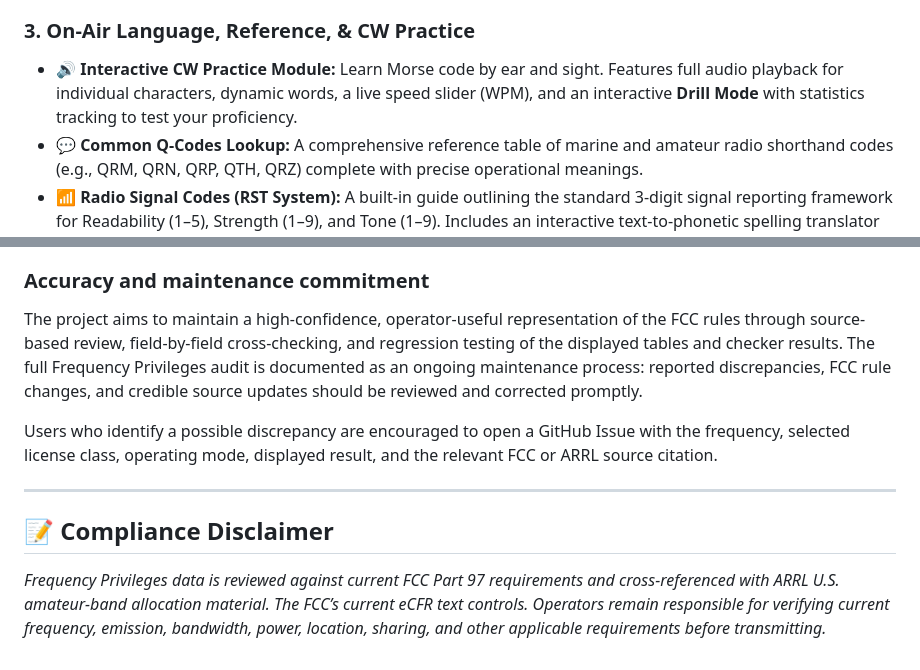
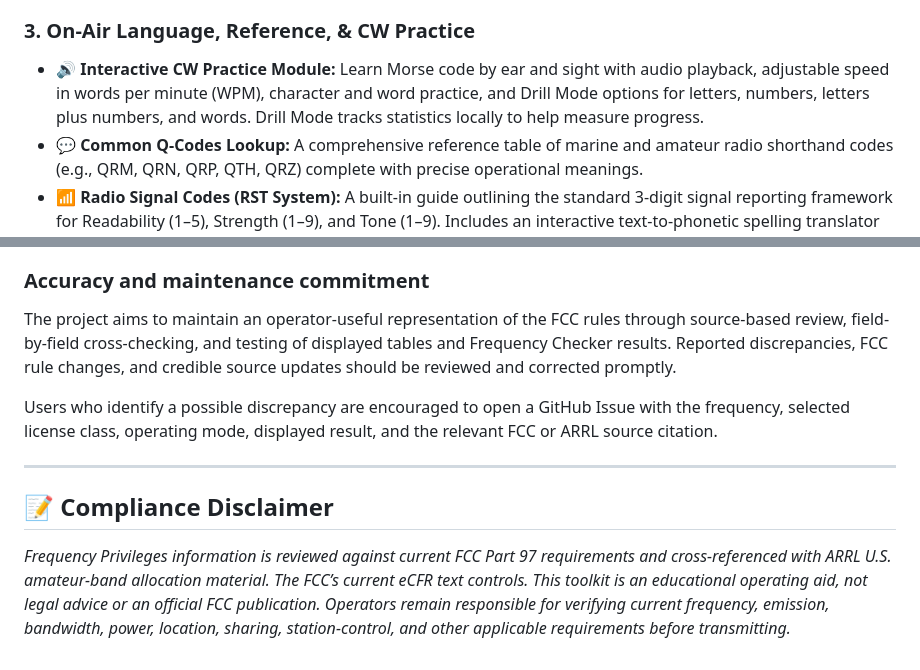
Before and after one commit to mscir/Ham-Radio-Toolkit, a Markdown page: README.md, 2 parts joined by grey strips. GitHub-like rendering.

```diff
--- a/README.md
+++ b/README.md
@@ -49,7 +57,7 @@ The dashboard features a **Customizable Menu Layout**. Operators can tailor the
 *   **Digital Mode Selector:** Guidance path recommendations for digital operations like Winlink, JS8Call, or FT8 based on your goals.
 
 ### 3. On-Air Language, Reference, & CW Practice
-*   **🔊 Interactive CW Practice Module:** Learn Morse code by ear and sight. Features full audio playback for individual characters, dynamic words, a live speed slider (WPM), and an interactive **Drill Mode** with statistics tracking to test your proficiency.
+*   **🔊 Interactive CW Practice Module:** Learn Morse code by ear and sight with audio playback, adjustable speed in words per minute (WPM), character and word practice, and Drill Mode options for letters, numbers, letters plus numbers, and words. Drill Mode tracks statistics locally to help measure progress.
 *   **💬 Common Q-Codes Lookup:** A comprehensive reference table of marine and amateur radio shorthand codes (e.g., QRM, QRN, QRP, QTH, QRZ) complete with precise operational meanings.
 *   **📶 Radio Signal Codes (RST System):** A built-in guide outlining the standard 3-digit signal reporting framework for Readability (1–5), Strength (1–9), and Tone (1–9). Includes an interactive text-to-phonetic spelling translator tool.
 *   **📋 License Profile & Privilege Checker:** Select Technician, General, or Amateur Extra to personalize the dashboard's operating profile. Includes an interactive frequency checker and class-specific U.S. privilege reference.
@@ -123,7 +131,7 @@ Before transmitting, operators should verify the current FCC text, applicable re
 
 ### Accuracy and maintenance commitment
 
-The project aims to maintain a high-confidence, operator-useful representation of the FCC rules through source-based review, field-by-field cross-checking, and regression testing of the displayed tables and checker results. The full Frequency Privileges audit is documented as an ongoing maintenance process: reported discrepancies, FCC rule changes, and credible source updates should be reviewed and corrected promptly.
+The project aims to maintain an operator-useful representation of the FCC rules through source-based review, field-by-field cross-checking, and testing of displayed tables and Frequency Checker results. Reported discrepancies, FCC rule changes, and credible source updates should be reviewed and corrected promptly.
 
 Users who identify a possible discrepancy are encouraged to open a GitHub Issue with the frequency, selected license class, operating mode, displayed result, and the relevant FCC or ARRL source citation.
 
@@ -131,4 +139,4 @@ Users who identify a possible discrepancy are encouraged to open a GitHub Issue
 
 ## 📝 Compliance Disclaimer
 
-*Frequency Privileges data is reviewed against current FCC Part 97 requirements and cross-referenced with ARRL U.S. amateur-band allocation material. The FCC’s current eCFR text controls. Operators remain responsible for verifying current frequency, emission, bandwidth, power, location, sharing, and other applicable requirements before transmitting.*
+*Frequency Privileges information is reviewed against current FCC Part 97 requirements and cross-referenced with ARRL U.S. amateur-band allocation material. The FCC’s current eCFR text controls. This toolkit is an educational operating aid, not legal advice or an official FCC publication. Operators remain responsible for verifying current frequency, emission, bandwidth, power, location, sharing, station-control, and other applicable requirements before transmitting.*
```
Also changed, not shown: other parts of README.md (+18 -10 lines).
